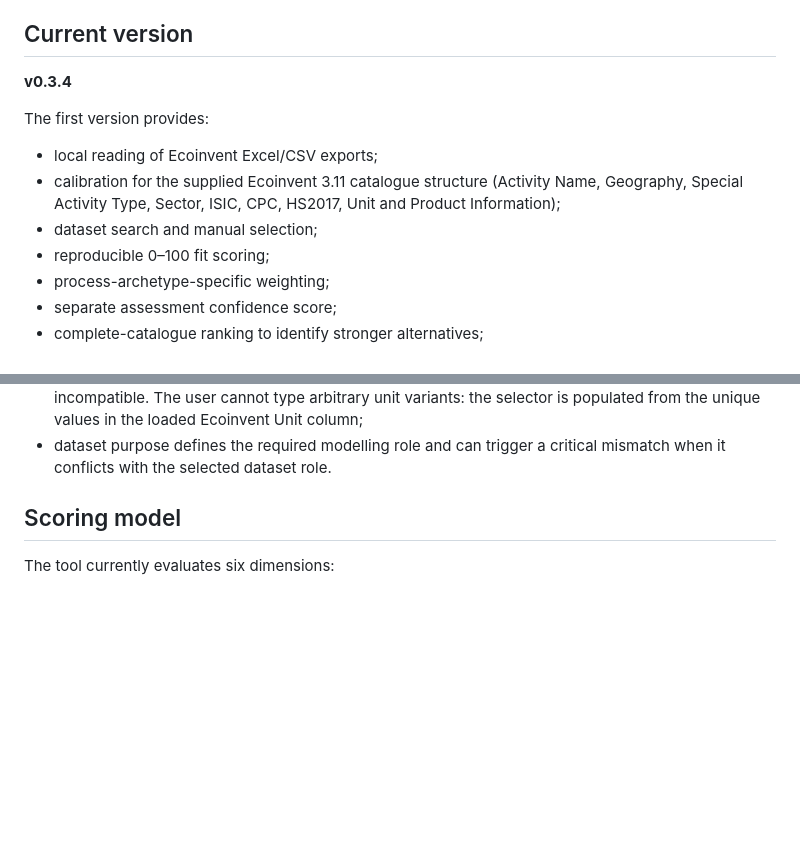
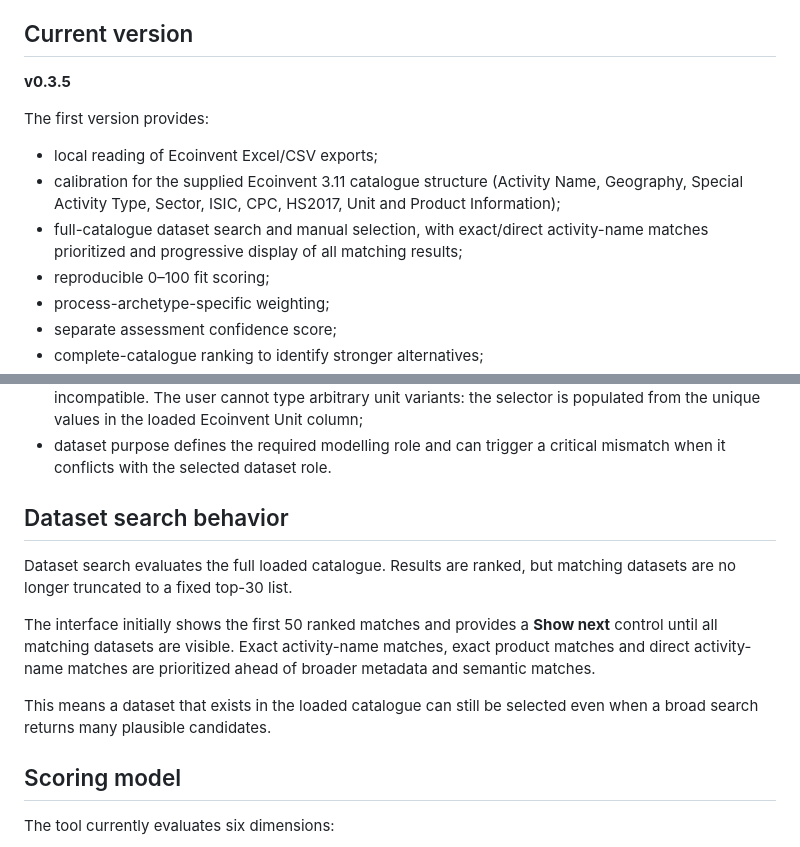
Before and after one commit to LCAofImpossible/lca-dataset-fit-checker, a Markdown page: README.md, 2 parts joined by grey strips. Drawn GitHub-style; blank space fills up the shorter version.

Commit message:
Document exhaustive progressive dataset search

```diff
--- a/README.md
+++ b/README.md
@@ -4,13 +4,13 @@ Browser-only screening tool for assessing how well an LCA dataset represents a r
 
 ## Current version
 
-**v0.3.4**
+**v0.3.5**
 
 The first version provides:
 
 - local reading of Ecoinvent Excel/CSV exports;
 - calibration for the supplied Ecoinvent 3.11 catalogue structure (Activity Name, Geography, Special Activity Type, Sector, ISIC, CPC, HS2017, Unit and Product Information);
-- dataset search and manual selection;
+- full-catalogue dataset search and manual selection, with exact/direct activity-name matches prioritized and progressive display of all matching results;
 - reproducible 0–100 fit scoring;
 - process-archetype-specific weighting;
 - separate assessment confidence score;
@@ -44,6 +44,14 @@ The interface explains how each input affects the result:
 - geography controls geographic representativeness and candidate ranking. The tool detects a unique country name or a small set of explicit global/regional terms from the description when possible, then requires user confirmation. Ambiguous regions or multiple countries require manual selection;
 - reference unit checks functional compatibility and can trigger a critical mismatch when categorically incompatible. The user cannot type arbitrary unit variants: the selector is populated from the unique values in the loaded Ecoinvent Unit column;
 - dataset purpose defines the required modelling role and can trigger a critical mismatch when it conflicts with the selected dataset role.
+
+## Dataset search behavior
+
+Dataset search evaluates the full loaded catalogue. Results are ranked, but matching datasets are no longer truncated to a fixed top-30 list.
+
+The interface initially shows the first 50 ranked matches and provides a **Show next** control until all matching datasets are visible. Exact activity-name matches, exact product matches and direct activity-name matches are prioritized ahead of broader metadata and semantic matches.
+
+This means a dataset that exists in the loaded catalogue can still be selected even when a broad search returns many plausible candidates.
 
 ## Scoring model
 
```
